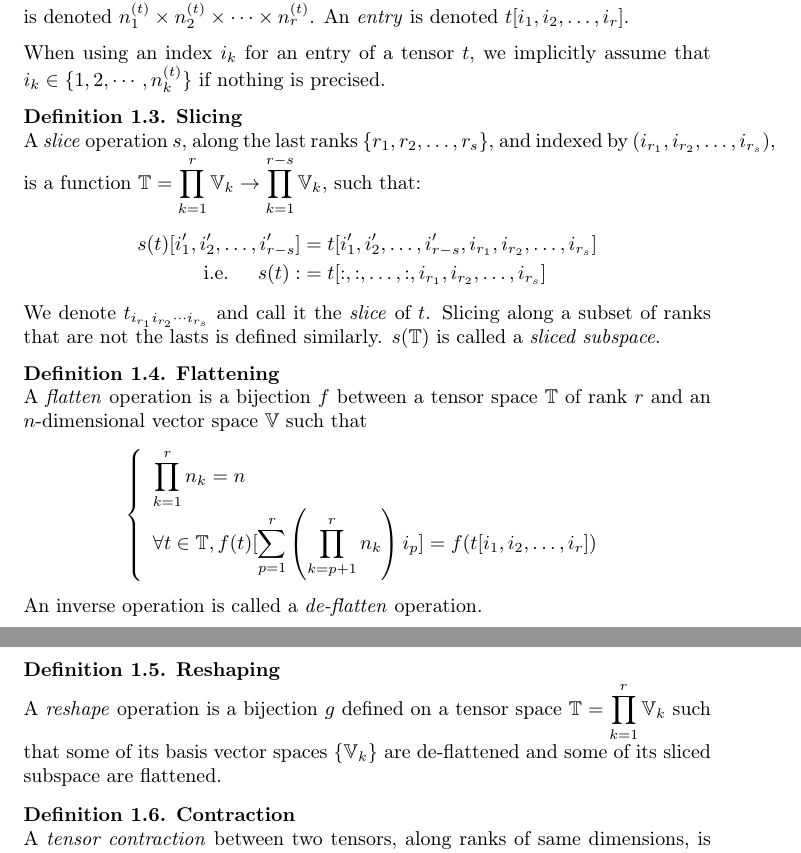
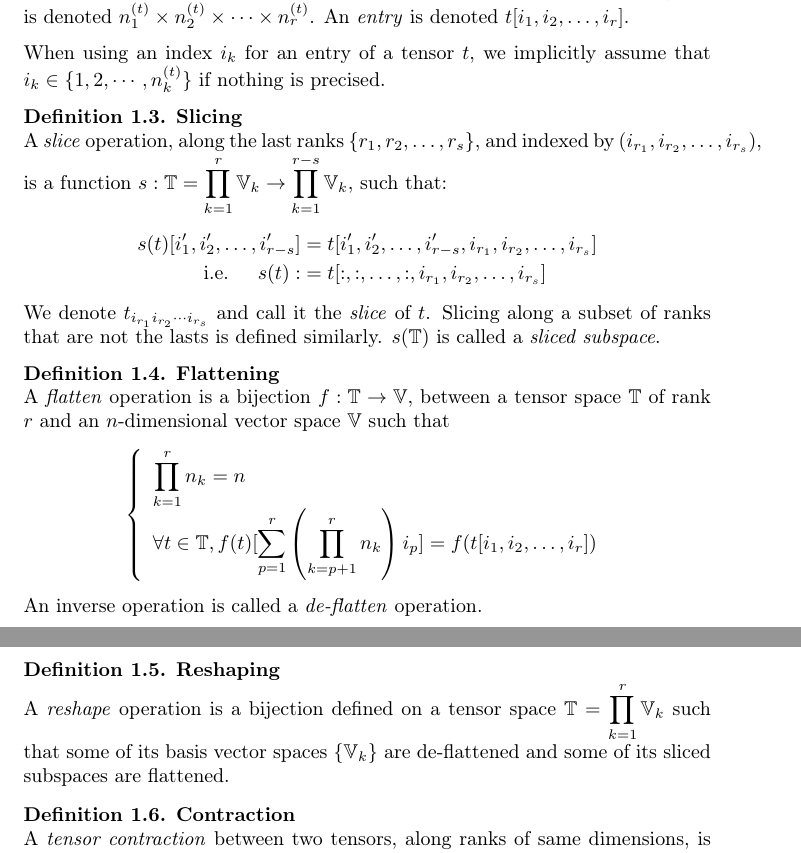
Before and after one commit to randomboolean/thesis, a LaTeX document (chapter_unsorted/structure.tex): two parts of pages 1 and 2 of 8, joined at a grey line, cut so that both start at the same text. Compiled offline with pdfLaTeX.

Commit message:
few imrpovements

```diff
--- a/chapter_unsorted/structure.tex
+++ b/chapter_unsorted/structure.tex
@@ -64,7 +64,7 @@ An \emph{entry} is denoted $t[i_1, i_2, \ldots, i_r]$.
 When using an index $i_k$ for an entry of a tensor $t$, we implicitly assume that $i_k \in \{1, 2, \cdots, n_k^{(t)}\}$ if nothing is precised.
 
 \begin{definition}\textbf{Slicing}\\
-A \emph{slice} operation $s$, along the last ranks $\{r_1, r_2, \ldots, r_s\}$, and indexed by $(i_{r_1}, i_{r_2}, \ldots, i_{r_s})$, is a function $\tspace = \displaystyle \prod_{k=1}^r \vecspace_k \rightarrow \prod_{k=1}^{r-s} \vecspace_k$, such that:
+A \emph{slice} operation, along the last ranks $\{r_1, r_2, \ldots, r_s\}$, and indexed by $(i_{r_1}, i_{r_2}, \ldots, i_{r_s})$, is a function $s: \tspace = \displaystyle \prod_{k=1}^r \vecspace_k \rightarrow \prod_{k=1}^{r-s} \vecspace_k$, such that:
 \begin{align*}
 s(t)[i'_1, i'_2, \ldots, i'_{r-s}] &= t[i'_1, i'_2, \ldots, i'_{r-s}, i_{r_1}, i_{r_2}, \ldots, i_{r_s}] \\
 \text{ i.e. } \quad s(t) :&= t[:,:, \ldots, :, i_{r_1}, i_{r_2}, \ldots, i_{r_s}]
@@ -75,7 +75,7 @@ $s(\tspace)$ is called a \emph{sliced subspace}.
 \end{definition}
 
 \begin{definition}\textbf{Flattening}\\
-A \emph{flatten} operation is a bijection $f$ between a tensor space $\tspace$ of rank $r$ and an $n$-dimensional vector space $\vecspace$ such that
+A \emph{flatten} operation is a bijection $f: \tspace \rightarrow \vecspace$, between a tensor space $\tspace$ of rank $r$ and an $n$-dimensional vector space $\vecspace$ such that
 \begin{gather*}
 \left\{
   \begin{array}{l}
@@ -88,7 +88,7 @@ An inverse operation is called a \emph{de-flatten} operation.
 \end{definition}
 
 \begin{definition}\textbf{Reshaping}\\
-A \emph{reshape} operation is a bijection $g$ defined on a tensor space $\tspace = \displaystyle \prod_{k=1}^r \vecspace_k$ such that some of its basis vector spaces $\{\vecspace_k\}$ are de-flattened and some of its sliced subspace are flattened.
+A \emph{reshape} operation is a bijection defined on a tensor space $\tspace = \displaystyle \prod_{k=1}^r \vecspace_k$ such that some of its basis vector spaces $\{\vecspace_k\}$ are de-flattened and some of its sliced subspaces are flattened.
 \end{definition}
 
 \begin{definition}\textbf{Contraction}\\
```
Also changed, not shown: chapter_unsorted/structure.pdf.
